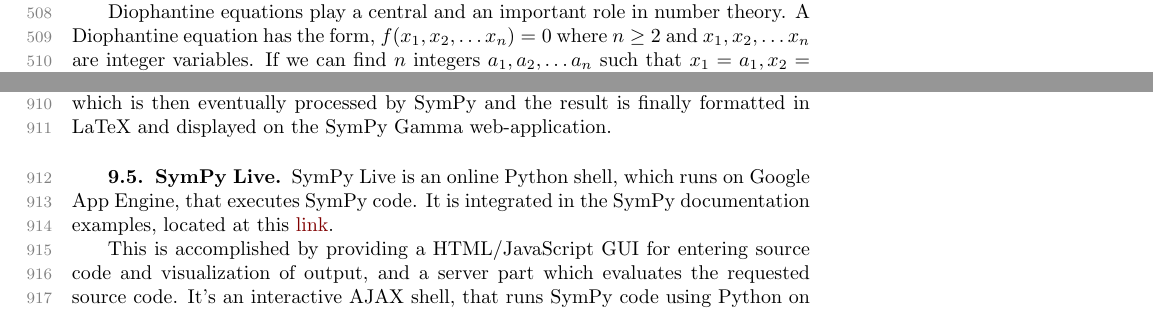
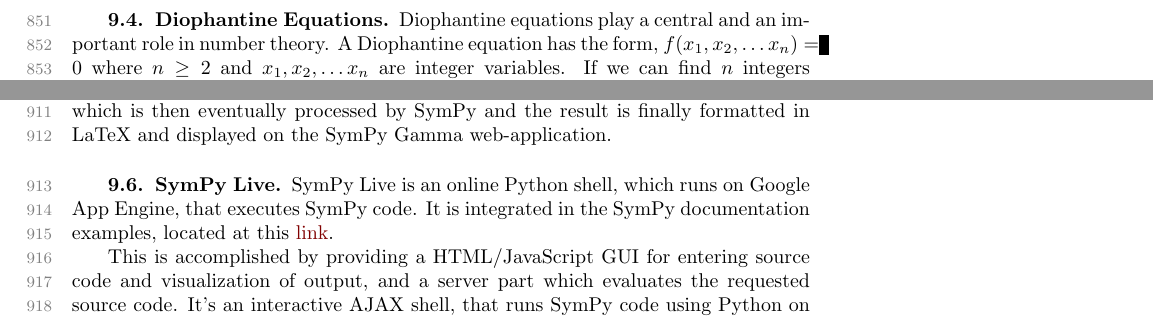
Before and after one commit to scolobb/sympy-paper, a LaTeX paper (paper.tex, which reads supplement.tex): two parts of pages 13 and 22 of 24 before the commit and two parts of pages 20 and 22 of 24 after it, joined at a grey line, cut so that both start at the same text. Compiled offline with pdfLaTeX; a LaTeX package or settings file that is missing is left out.

Commit message:
Move the Diophantine section to the supplement

```diff
--- a/supplement.tex
+++ b/supplement.tex
@@ -9,7 +9,12 @@
 
 % Logic module
 \subsection{Logic}
+
 \input{logic}
+
+\subsection{Diophantine Equations}
+
+\input{diophantine}
 
 \subsection{SymPy Gamma}\label{sympy-gamma}
 
```
Also changed, not shown: features.tex (+0 -2 lines).
